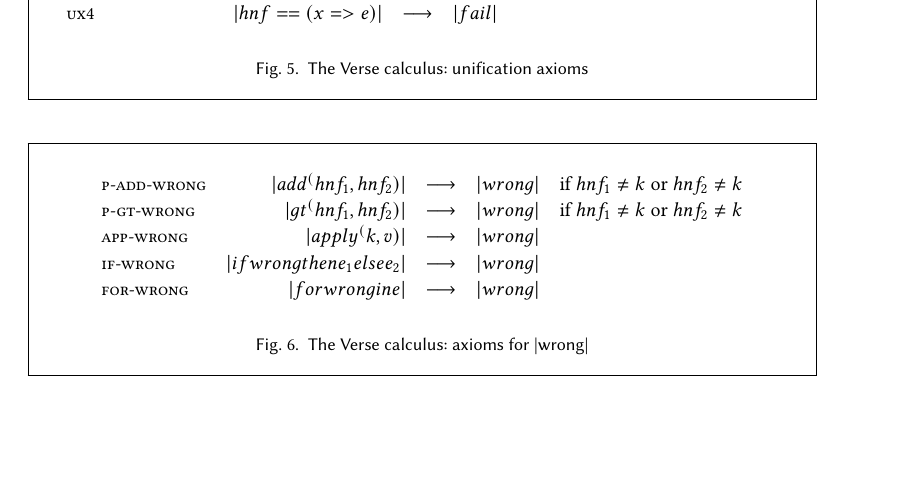
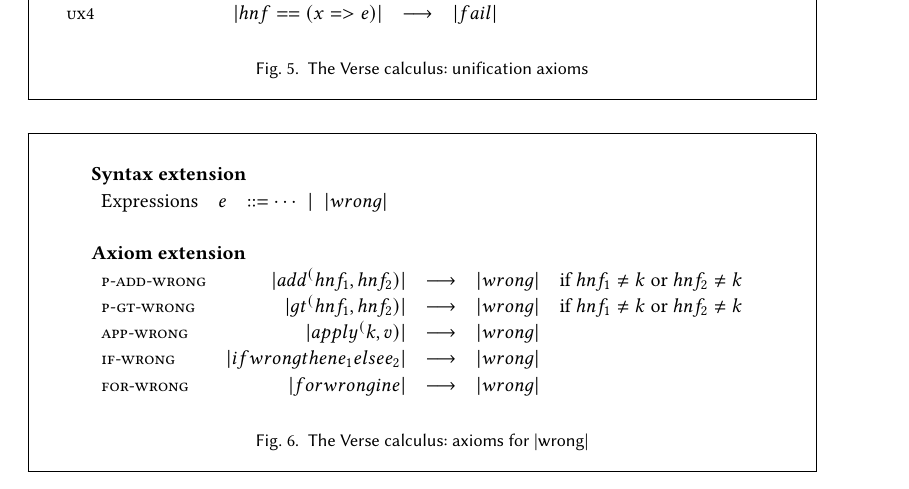
Before and after one commit to augustss/verse-semantics, a LaTeX paper (calculus.ltx): part of page 6 of 10, cut so that both start at the same text, the shorter picture padded with empty space. Compiled offline with pdfLaTeX.

Commit message:
Add to WRONG box.

```diff
--- a/calculus.ltx
+++ b/calculus.ltx
@@ -380,6 +380,12 @@ The |let| construct cleverly models the heap, maintaining sharing.
 \begin{figurebox}
   $$
   \begin{array}{l}
+    \textbf{Syntax extension} \\
+    \begin{array}{lrcl}
+      \text{Expressions} & e  & ::= \cdots \vb |wrong| \\
+    \end{array} \\
+    \\
+    \textbf{Axiom extension} \\
     \begin{array}{lrcll}
     \rulename{p-add-wrong} & |add^(hnf_1,hnf_2) | & \movesto & |wrong| & \text{if $hnf_1 \neq k$ or $hnf_2 \neq k$} \\
     \rulename{p-gt-wrong} & |gt^(hnf_1,hnf_2) | & \movesto & |wrong| & \text{if $hnf_1 \neq k$ or $hnf_2 \neq k$} \\
```
